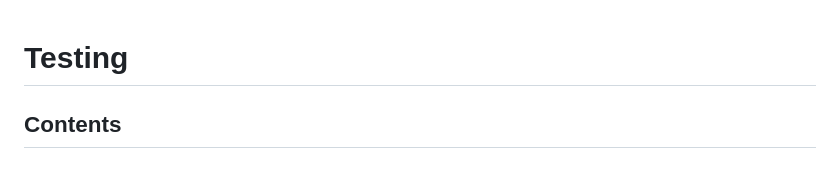
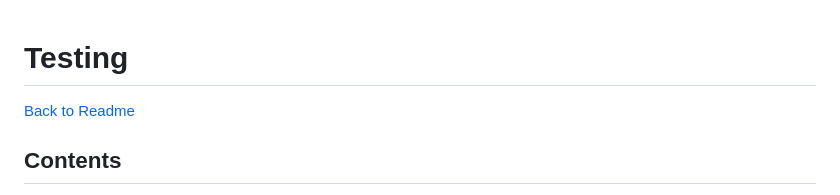
Before and after one commit to Mykola-CI/pedigreat, a Markdown page: TESTING.md, the part around the change. GitHub-like rendering.

Commit message:
Udate testing, insert link to readme

```diff
--- a/TESTING.md
+++ b/TESTING.md
@@ -1,4 +1,6 @@
 # Testing
+[Back to Readme](README.md)
+
 ## Contents
 * [Compatibility](#compatibility)
 * [Responsiveness](#compatibility)
```
